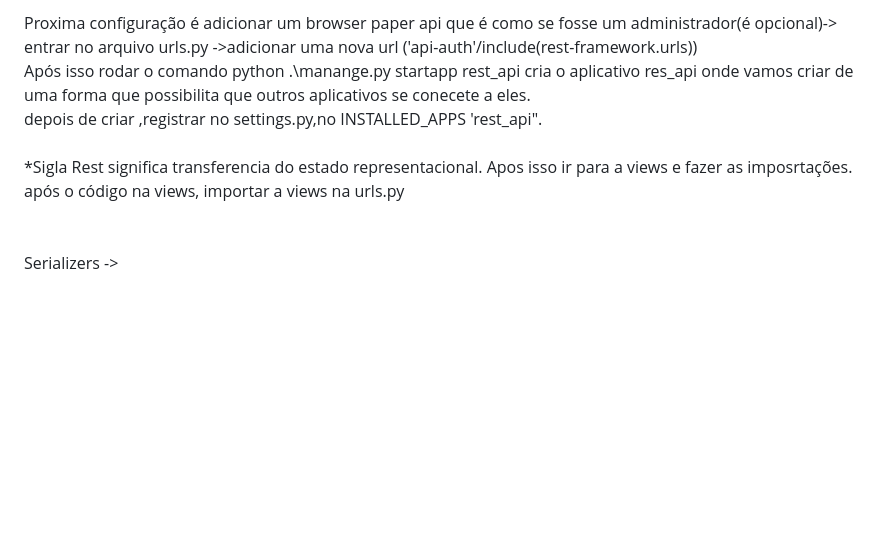
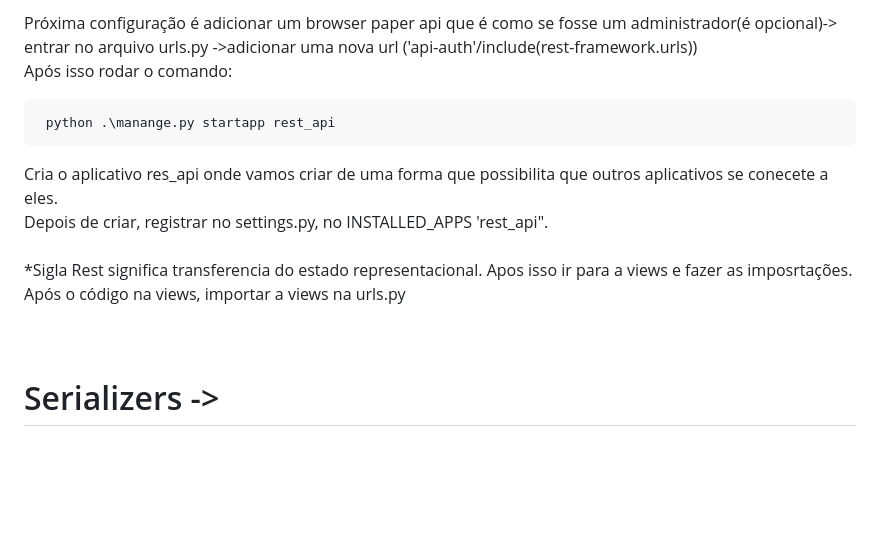
Before and after one commit to paulagmborges/Aula_DjangoWeb, a Markdown page: Resumo.md, the part around one of its changes. Drawn GitHub-style; blank space fills up the shorter version.

Commit message:
correcao de resumo

````diff
--- a/Resumo.md
+++ b/Resumo.md
@@ -43,15 +50,22 @@ fazer as configurações -> settings.py ->INSTALLED_APPS e colocar 'rest_framewo
 <br>
-Proxima configuração é adicionar um browser paper api que é como se fosse um administrador(é opcional)-> entrar no arquivo urls.py ->adicionar uma nova url ('api-auth'/include(rest-framework.urls))<br>
-Após isso rodar o comando python .\manange.py startapp rest_api cria o aplicativo res_api onde vamos criar de uma forma que possibilita que outros aplicativos se conecete a eles.<br>
-depois de criar ,registrar no settings.py,no INSTALLED_APPS 'rest_api".<br>
+Próxima configuração é adicionar um browser paper api que é como se fosse um administrador(é opcional)-> entrar no arquivo urls.py ->adicionar uma nova url ('api-auth'/include(rest-framework.urls))<br>
+Após isso rodar o comando:
+```
+ python .\manange.py startapp rest_api
+ ```
+
+Cria o aplicativo res_api onde vamos criar de uma forma que possibilita que outros aplicativos se conecete a eles.<br>
+Depois de criar, registrar no settings.py, no INSTALLED_APPS 'rest_api".<br>
 <br>
 *Sigla Rest significa transferencia do estado representacional.
 Apos isso ir para a views e fazer as imposrtações.
 <br>
-após o código na views, importar a views na urls.py<br>
+Após o código na views, importar a views na urls.py<br>
 <br>
 <br>
-Serializers ->
+
+# Serializers ->
+
 <br>
 <br>
 <br>
````
Also changed, not shown: other parts of Resumo.md (+22 -9 lines).
